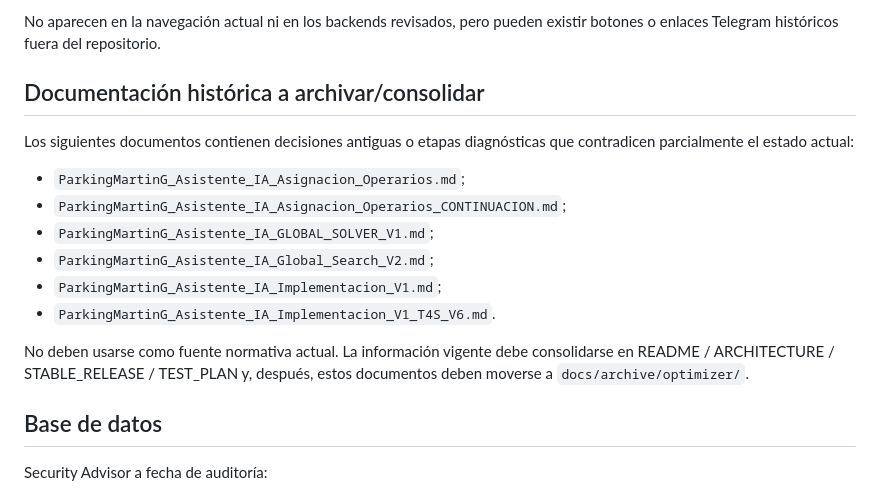
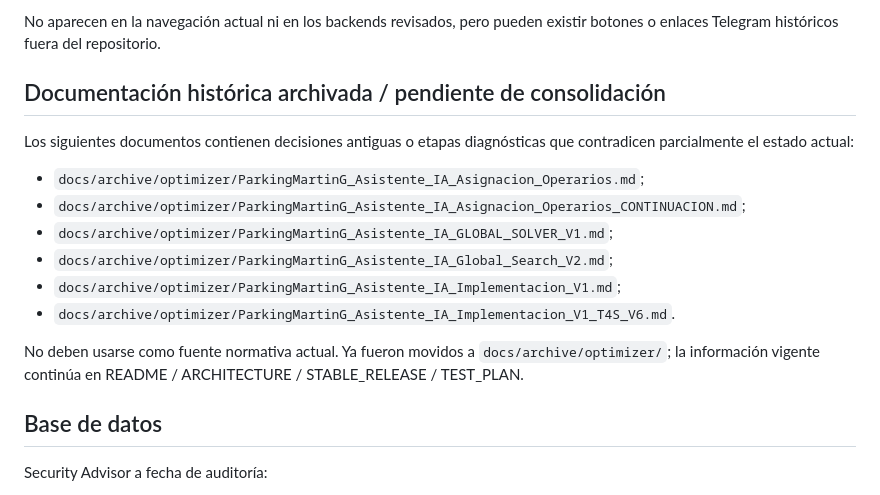
Before and after one commit to jdlc86/MartinGallardo_GPS, a Markdown page: docs/MAINTENANCE_AUDIT_2026-09-04.md, the part around the change. GitHub-like rendering.

Commit message:
docs: record optimizer archive cleanup

```diff
--- a/docs/MAINTENANCE_AUDIT_2026-09-04.md
+++ b/docs/MAINTENANCE_AUDIT_2026-09-04.md
@@ -83,18 +83,18 @@ Por ahora se han retirado del precache, pero no se han borrado físicamente.
 
 No aparecen en la navegación actual ni en los backends revisados, pero pueden existir botones o enlaces Telegram históricos fuera del repositorio.
 
-## Documentación histórica a archivar/consolidar
+## Documentación histórica archivada / pendiente de consolidación
 
 Los siguientes documentos contienen decisiones antiguas o etapas diagnósticas que contradicen parcialmente el estado actual:
 
-- `ParkingMartinG_Asistente_IA_Asignacion_Operarios.md`;
-- `ParkingMartinG_Asistente_IA_Asignacion_Operarios_CONTINUACION.md`;
-- `ParkingMartinG_Asistente_IA_GLOBAL_SOLVER_V1.md`;
-- `ParkingMartinG_Asistente_IA_Global_Search_V2.md`;
-- `ParkingMartinG_Asistente_IA_Implementacion_V1.md`;
-- `ParkingMartinG_Asistente_IA_Implementacion_V1_T4S_V6.md`.
+- `docs/archive/optimizer/ParkingMartinG_Asistente_IA_Asignacion_Operarios.md`;
+- `docs/archive/optimizer/ParkingMartinG_Asistente_IA_Asignacion_Operarios_CONTINUACION.md`;
+- `docs/archive/optimizer/ParkingMartinG_Asistente_IA_GLOBAL_SOLVER_V1.md`;
+- `docs/archive/optimizer/ParkingMartinG_Asistente_IA_Global_Search_V2.md`;
+- `docs/archive/optimizer/ParkingMartinG_Asistente_IA_Implementacion_V1.md`;
+- `docs/archive/optimizer/ParkingMartinG_Asistente_IA_Implementacion_V1_T4S_V6.md`.
 
-No deben usarse como fuente normativa actual. La información vigente debe consolidarse en README / ARCHITECTURE / STABLE_RELEASE / TEST_PLAN y, después, estos documentos deben moverse a `docs/archive/optimizer/`.
+No deben usarse como fuente normativa actual. Ya fueron movidos a `docs/archive/optimizer/`; la información vigente continúa en README / ARCHITECTURE / STABLE_RELEASE / TEST_PLAN.
 
 ## Base de datos
 
```
